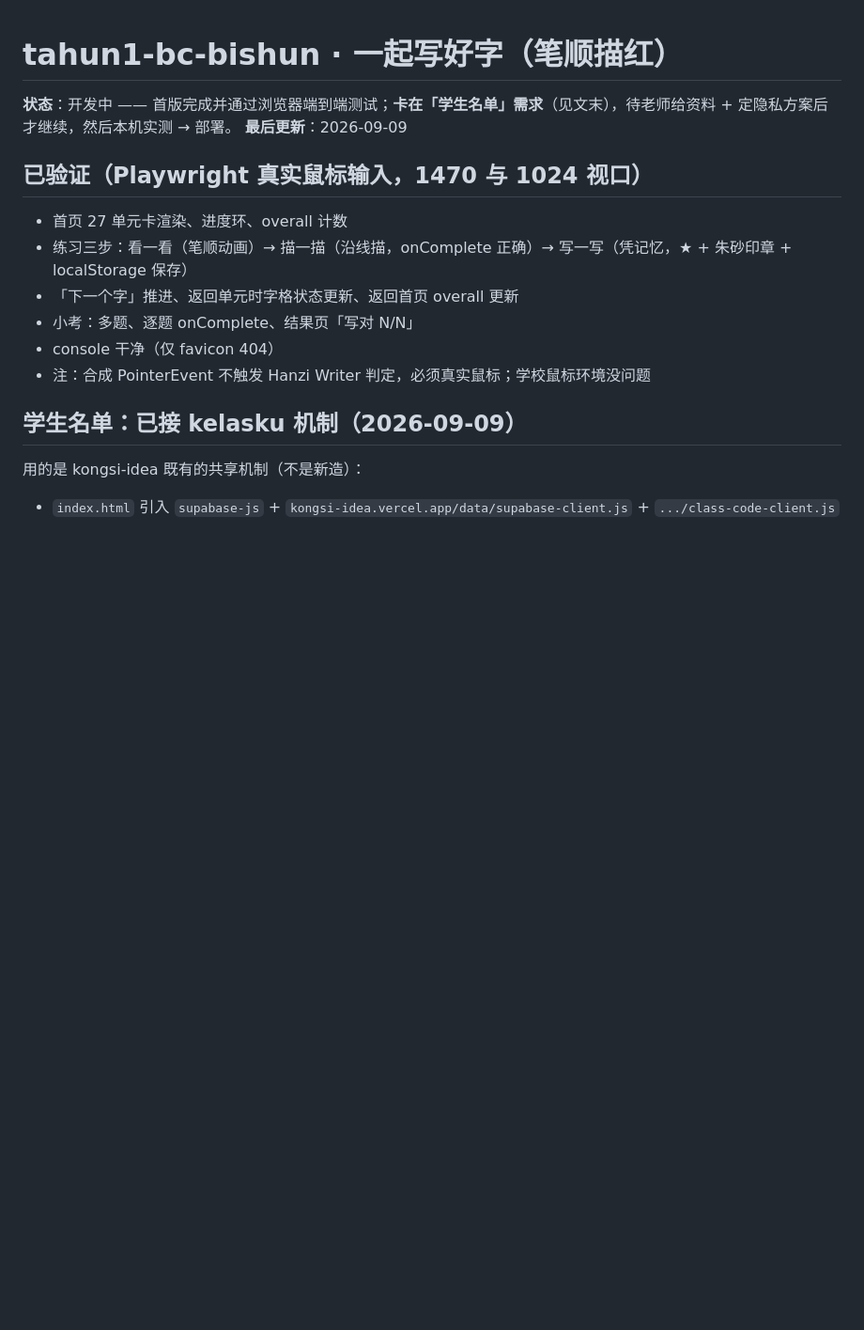
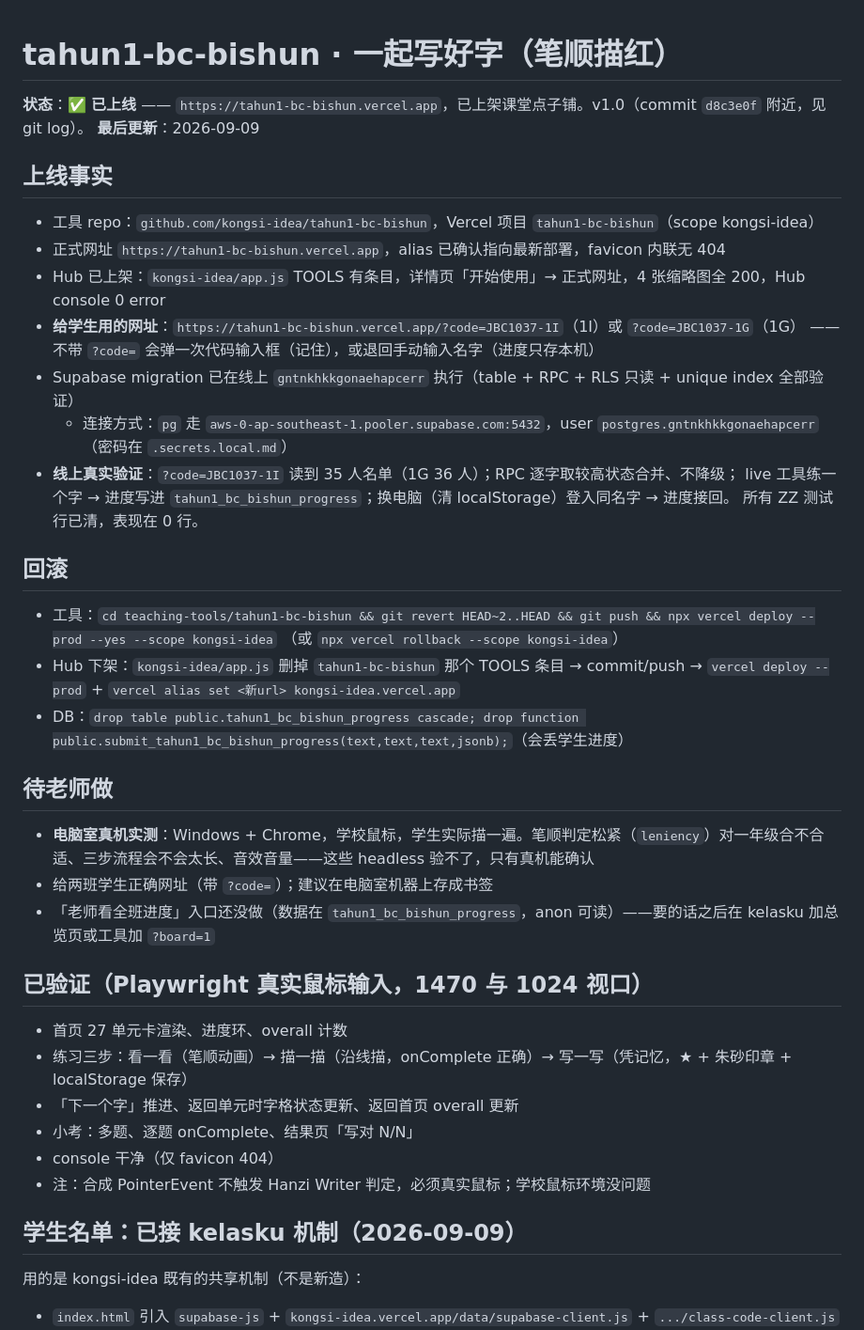
Before and after one commit to kongsi-idea/tahun1-bc-bishun, a Markdown page: handoff.md, the part around the change. Shown at 94% size. GitHub-like rendering; blank space fills up the shorter version.

Commit message:
handoff: 上线记录 + 回滚指令
Co-Authored-By: Claude Sonnet 5 <noreply@anthropic.com>
Claude-Session: https://claude.ai/code/session_01R5FLrvZLhjokxm1EZFQqVJ

```diff
--- a/handoff.md
+++ b/handoff.md
@@ -1,7 +1,30 @@
 # tahun1-bc-bishun · 一起写好字（笔顺描红）
 
-**状态**：开发中 —— 首版完成并通过浏览器端到端测试；**卡在「学生名单」需求**（见文末），待老师给资料 + 定隐私方案后才继续，然后本机实测 → 部署。
+**状态**：✅ **已上线** —— `https://tahun1-bc-bishun.vercel.app`，已上架课堂点子铺。v1.0（commit `d8c3e0f` 附近，见 git log）。
 **最后更新**：2026-09-09
+
+## 上线事实
+- 工具 repo：`github.com/kongsi-idea/tahun1-bc-bishun`，Vercel 项目 `tahun1-bc-bishun`（scope kongsi-idea）
+- 正式网址 `https://tahun1-bc-bishun.vercel.app`，alias 已确认指向最新部署，favicon 内联无 404
+- Hub 已上架：`kongsi-idea/app.js` TOOLS 有条目，详情页「开始使用」→ 正式网址，4 张缩略图全 200，Hub console 0 error
+- **给学生用的网址**：`https://tahun1-bc-bishun.vercel.app/?code=JBC1037-1I`（1I）或 `?code=JBC1037-1G`（1G）
+  —— 不带 `?code=` 会弹一次代码输入框（记住），或退回手动输入名字（进度只存本机）
+- Supabase migration 已在线上 `gntnkhkkgonaehapcerr` 执行（table + RPC + RLS 只读 + unique index 全部验证）
+  - 连接方式：`pg` 走 `aws-0-ap-southeast-1.pooler.supabase.com:5432`，user `postgres.gntnkhkkgonaehapcerr`（密码在 `.secrets.local.md`）
+- **线上真实验证**：`?code=JBC1037-1I` 读到 35 人名单（1G 36 人）；RPC 逐字取较高状态合并、不降级；
+  live 工具练一个字 → 进度写进 `tahun1_bc_bishun_progress`；换电脑（清 localStorage）登入同名字 → 进度接回。
+  所有 ZZ 测试行已清，表现在 0 行。
+
+## 回滚
+- 工具：`cd teaching-tools/tahun1-bc-bishun && git revert HEAD~2..HEAD && git push && npx vercel deploy --prod --yes --scope kongsi-idea`
+  （或 `npx vercel rollback --scope kongsi-idea`）
+- Hub 下架：`kongsi-idea/app.js` 删掉 `tahun1-bc-bishun` 那个 TOOLS 条目 → commit/push → `vercel deploy --prod` + `vercel alias set <新url> kongsi-idea.vercel.app`
+- DB：`drop table public.tahun1_bc_bishun_progress cascade; drop function public.submit_tahun1_bc_bishun_progress(text,text,text,jsonb);`（会丢学生进度）
+
+## 待老师做
+- **电脑室真机实测**：Windows + Chrome，学校鼠标，学生实际描一遍。笔顺判定松紧（`leniency`）对一年级合不合适、三步流程会不会太长、音效音量——这些 headless 验不了，只有真机能确认
+- 给两班学生正确网址（带 `?code=`）；建议在电脑室机器上存成书签
+- 「老师看全班进度」入口还没做（数据在 `tahun1_bc_bishun_progress`，anon 可读）——要的话之后在 kelasku 加总览页或工具加 `?board=1`
 
 ## 已验证（Playwright 真实鼠标输入，1470 与 1024 视口）
 - 首页 27 单元卡渲染、进度环、overall 计数
```
